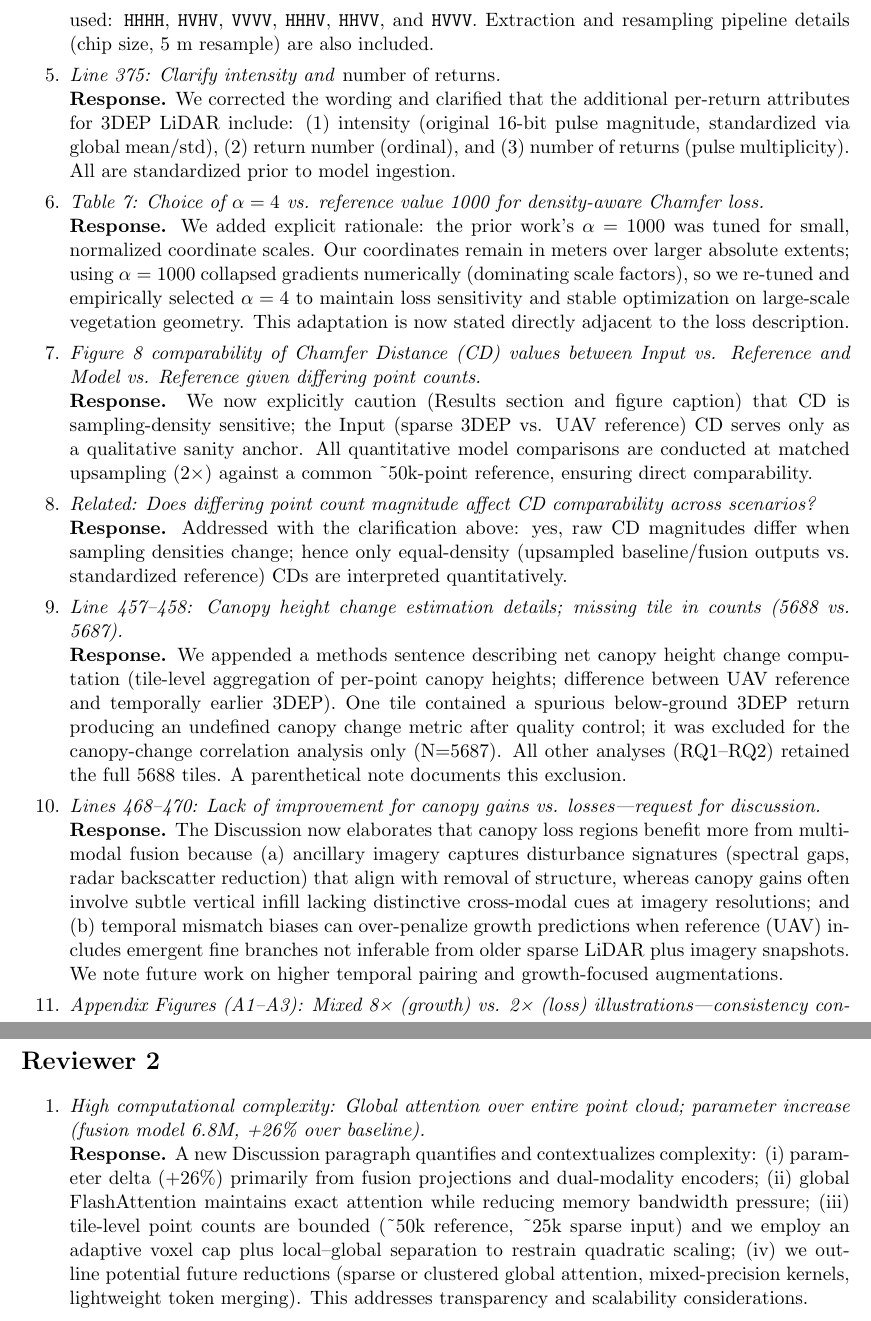
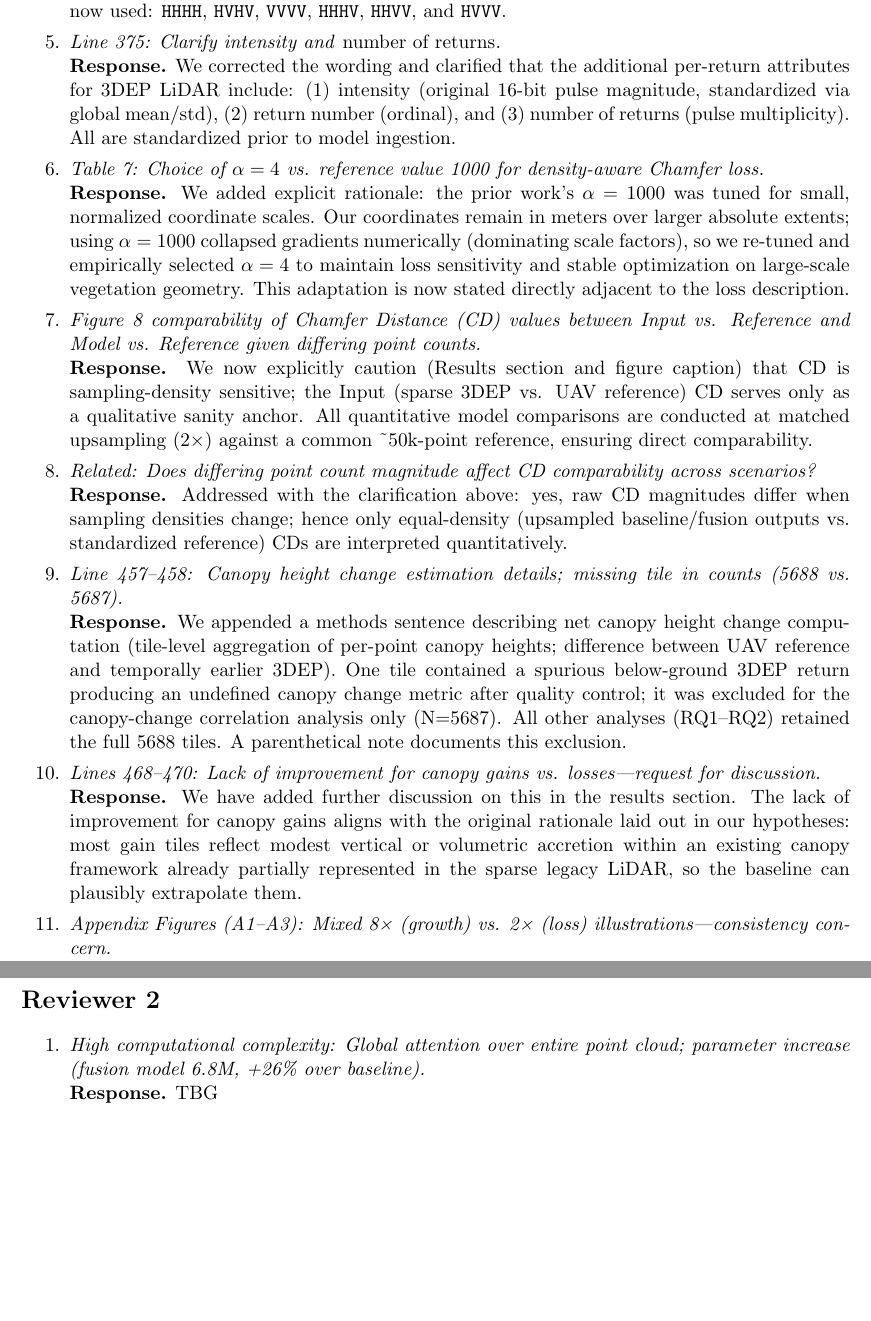
Before and after one commit to mmarks13/geoai_veg_map, a LaTeX document (manuscript/revision1_response.tex): two parts of pages 2 and 3 of 4 before the commit and two parts of pages 2 and 3 of 3 after it, joined at a grey line, cut so that both start at the same text, the shorter picture padded with empty space. Compiled offline with pdfLaTeX.

Commit message:
Updates from Overleaf

```diff
--- a/manuscript/revision1_response.tex
+++ b/manuscript/revision1_response.tex
@@ -7,6 +7,8 @@
 \usepackage{enumitem}
 \usepackage{xcolor}
 \usepackage{hyperref}
+\usepackage[utf8]{inputenc}
+
 \hypersetup{colorlinks=true,linkcolor=blue,urlcolor=blue}
 \newcommand{\revA}{\textcolor{blue}}
 \newcommand{\revB}{\textcolor{teal}}
@@ -46,7 +48,7 @@ For clarity, new or clarified text inserted into the manuscript is paraphrased (
 
   \item \emph{Line 306: What are the six UAVSAR channels?}
 
-  \response We explicitly list the six fully polarimetric multi-look cross-product channels now used: \texttt{HHHH}, \texttt{HVHV}, \texttt{VVVV}, \texttt{HHHV}, \texttt{HHVV}, and \texttt{HVVV}. Extraction and resampling pipeline details (chip size, 5 m resample) are also included.
+  \response We explicitly list the six fully polarimetric multi-look cross-product channels now used: \texttt{HHHH}, \texttt{HVHV}, \texttt{VVVV}, \texttt{HHHV}, \texttt{HHVV}, and \texttt{HVVV}.
 
   \item \emph{Line 375: Clarify intensity and \emph{number of returns}.}
 
@@ -70,7 +72,7 @@ For clarity, new or clarified text inserted into the manuscript is paraphrased (
 
   \item \emph{Lines 468–470: Lack of improvement for canopy gains vs. losses—request for discussion.}
 
-  \response The Discussion now elaborates that canopy loss regions benefit more from multi-modal fusion because (a) ancillary imagery captures disturbance signatures (spectral gaps, radar backscatter reduction) that align with removal of structure, whereas canopy gains often involve subtle vertical infill lacking distinctive cross-modal cues at imagery resolutions; and (b) temporal mismatch biases can over-penalize growth predictions when reference (UAV) includes emergent fine branches not inferable from older sparse LiDAR plus imagery snapshots. We note future work on higher temporal pairing and growth-focused augmentations.
+  \response We have added further discussion on this in the results section. The lack of improvement for canopy gains aligns with the original rationale laid out in our hypotheses: most gain tiles reflect modest vertical or volumetric accretion within an existing canopy framework already partially represented in the sparse legacy LiDAR, so the baseline can plausibly extrapolate them.
 
   \item \emph{Appendix Figures (A1–A3): Mixed 8× (growth) vs. 2× (loss) illustrations—consistency concern.}
 
@@ -83,7 +85,7 @@ For clarity, new or clarified text inserted into the manuscript is paraphrased (
 \begin{enumerate}
   \item \emph{High computational complexity: Global attention over entire point cloud; parameter increase (fusion model 6.8M, +26\% over baseline).}
 
-  \response A new Discussion paragraph quantifies and contextualizes complexity: (i) parameter delta (+26\%) primarily from fusion projections and dual-modality encoders; (ii) global FlashAttention maintains exact attention while reducing memory bandwidth pressure; (iii) tile-level point counts are bounded (\textasciitilde50k reference, \textasciitilde25k sparse input) and we employ an adaptive voxel cap plus local–global separation to restrain quadratic scaling; (iv) we outline potential future reductions (sparse or clustered global attention, mixed-precision kernels, lightweight token merging). This addresses transparency and scalability considerations.
+  \response TBG
 
   \item \emph{High requirements for data alignment and quality; complex preprocessing; UAV:3DEP ratio > 2 may limit generalization.}
 
```
Also changed, not shown: manuscript/revision1_response.tex (4 more changed lines).
